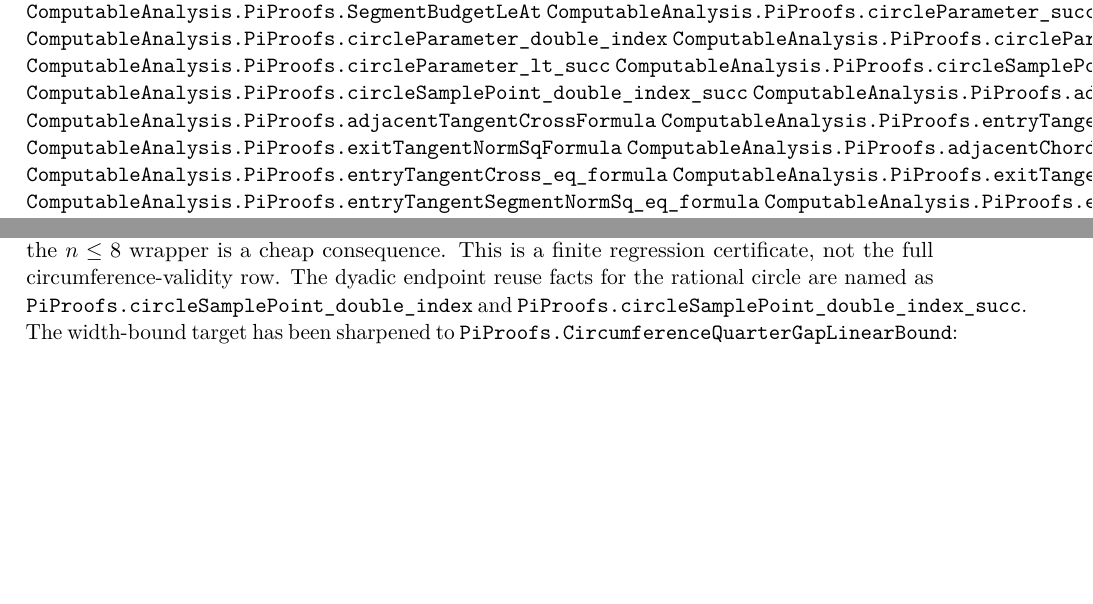
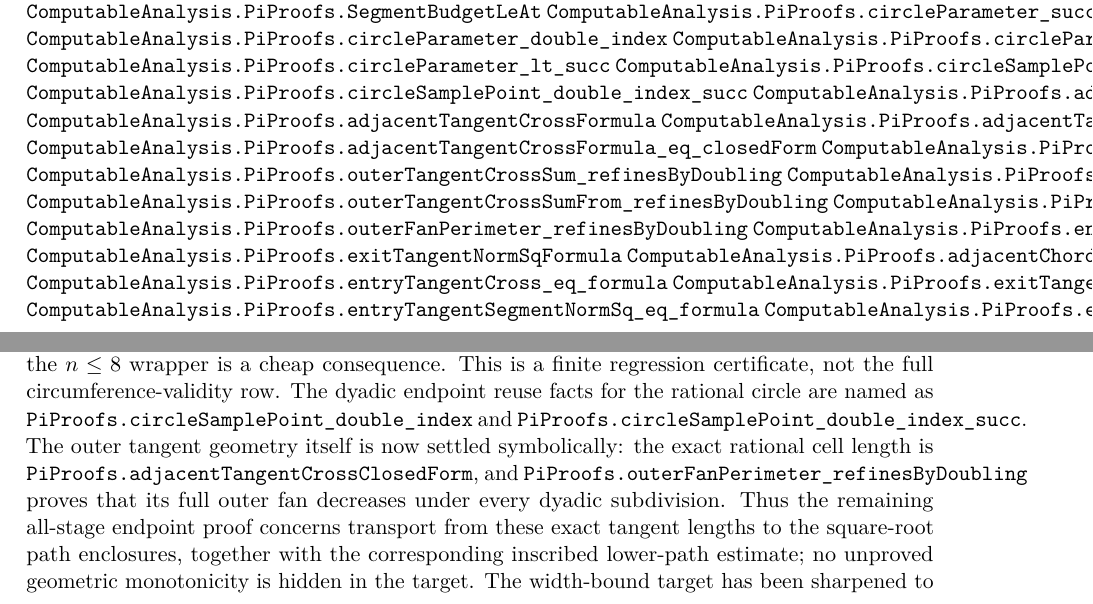
Before and after one commit to liuyao12/computable-analysis, a LaTeX thesis (blueprint/src/web.tex, which reads blueprint/src/08-roadmap.tex): two parts of pages 92 and 98 of 103, joined at a grey line, cut so that both start at the same text, the shorter picture padded with empty space. Compiled offline with pdfLaTeX.

Commit message:
Prove tangent fan dyadic refinement

```diff
--- a/blueprint/src/08-roadmap.tex
+++ b/blueprint/src/08-roadmap.tex
@@ -488,6 +488,14 @@ completeness principle is available or planned as a proof shortcut.
 \lean{ComputableAnalysis.PiProofs.circleSamplePoint_double_index_succ}
 \lean{ComputableAnalysis.PiProofs.adjacentChordNormSqFormula}
 \lean{ComputableAnalysis.PiProofs.adjacentTangentCrossFormula}
+\lean{ComputableAnalysis.PiProofs.adjacentTangentCrossClosedForm}
+\lean{ComputableAnalysis.PiProofs.adjacentTangentCrossFormula_eq_closedForm}
+\lean{ComputableAnalysis.PiProofs.adjacentTangentCrossClosedForm_refinesByDoubling}
+\lean{ComputableAnalysis.PiProofs.outerTangentCrossSum_refinesByDoubling}
+\lean{ComputableAnalysis.PiProofs.outerTangentCrossSumFrom}
+\lean{ComputableAnalysis.PiProofs.outerTangentCrossSumFrom_refinesByDoubling}
+\lean{ComputableAnalysis.PiProofs.outerFanPerimeter_eq_outerTangentCrossSumFrom}
+\lean{ComputableAnalysis.PiProofs.outerFanPerimeter_refinesByDoubling}
 \lean{ComputableAnalysis.PiProofs.entryTangentNormSqFormula}
 \lean{ComputableAnalysis.PiProofs.exitTangentNormSqFormula}
 \lean{ComputableAnalysis.PiProofs.adjacentChordSegmentNormSq_eq_formula}
@@ -888,6 +896,14 @@ cheap consequence.  This is a finite regression certificate, not the full
 circumference-validity row.  The dyadic endpoint reuse facts for the rational circle are named as
 \code{PiProofs.circleSamplePoint\_double\_index} and
 \code{PiProofs.circleSamplePoint\_double\_index\_succ}.
+The outer tangent geometry itself is now settled symbolically: the exact
+rational cell length is \code{PiProofs.adjacentTangentCrossClosedForm}, and
+\code{PiProofs.outerFanPerimeter\_refinesByDoubling} proves that its full
+outer fan decreases under every dyadic subdivision.  Thus the remaining
+all-stage endpoint proof concerns transport from these exact tangent lengths
+to the square-root path enclosures, together with the corresponding
+inscribed lower-path estimate; no unproved geometric monotonicity is hidden
+in the target.
 The width-bound target has been sharpened to
 \code{PiProofs.CircumferenceQuarterGapLinearBound}: Lean proves
 \code{PiProofs.piCircumference\_compute\_width\_eq}, reducing the public
```
Also changed, not shown: GOALS.md (+7 -1 lines), blueprint/src/08-roadmap.tex (8 more changed lines), 2 other files.
